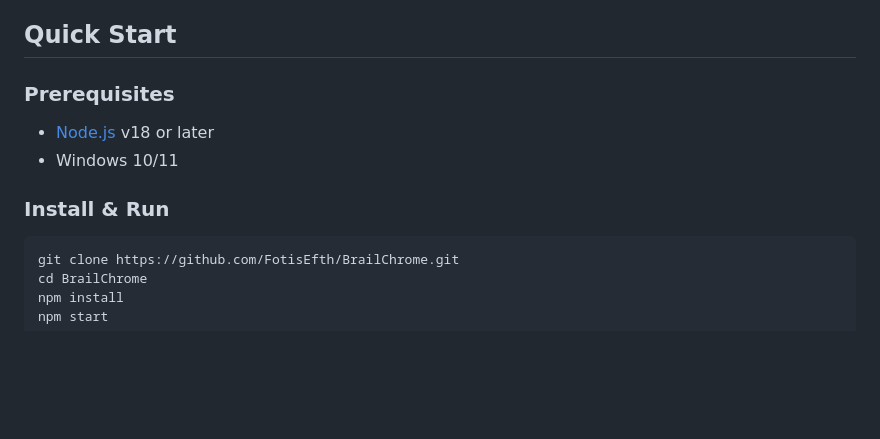
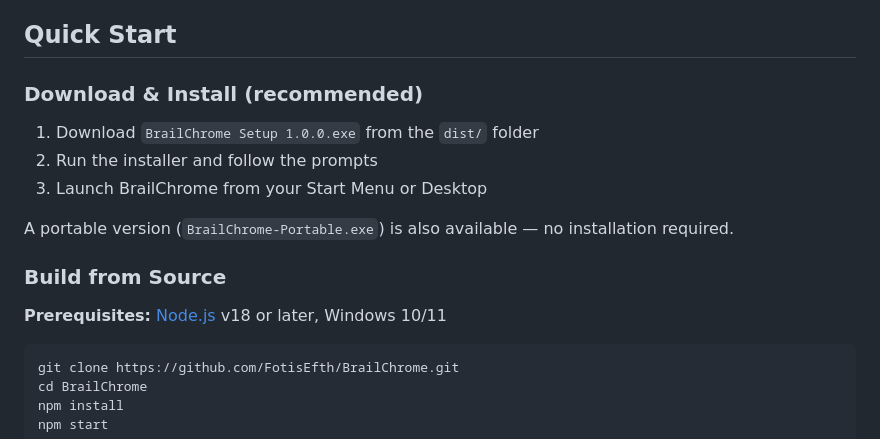
Before and after one commit to FotisEfth/BrailChrome, a Markdown page: README.md, the part around the change. Drawn GitHub-style; blank space fills up the shorter version.

Commit message:
Updated README.md in the main page

````diff
--- a/README.md
+++ b/README.md
@@ -28,11 +28,17 @@ Made with ai, aiming to help blind people. Feel free to suggest changes that wou
 
 ## Quick Start
 
-### Prerequisites
-- [Node.js](https://nodejs.org/) v18 or later
-- Windows 10/11
+### Download & Install (recommended)
 
-### Install & Run
+1. Download `BrailChrome Setup 1.0.0.exe` from the `dist/` folder
+2. Run the installer and follow the prompts
+3. Launch BrailChrome from your Start Menu or Desktop
+
+A portable version (`BrailChrome-Portable.exe`) is also available — no installation required.
+
+### Build from Source
+
+**Prerequisites:** [Node.js](https://nodejs.org/) v18 or later, Windows 10/11
 
 ```bash
 git clone https://github.com/FotisEfth/BrailChrome.git
````
